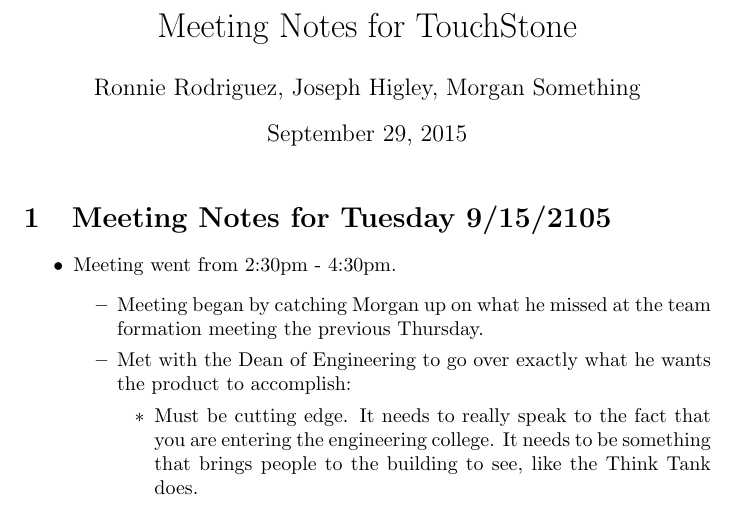
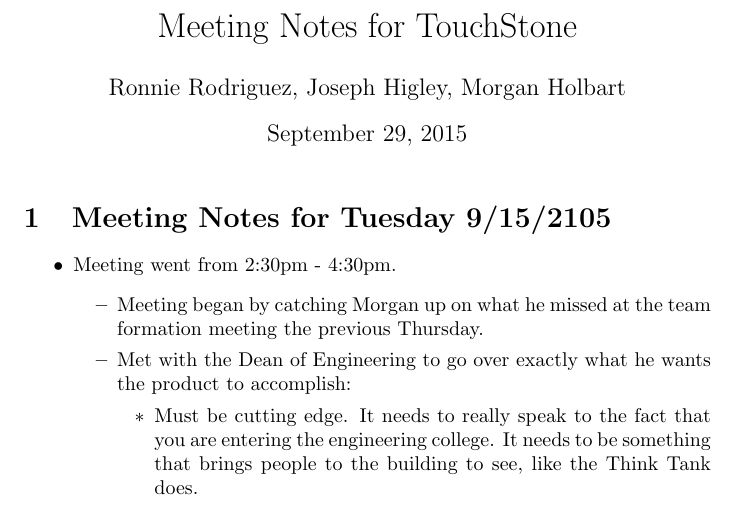
Before and after one commit to Ronnie619/TouchScreenKiosk, a LaTeX document (Minutes.tex): part of page 1 of 2, cut so that both start at the same text. Compiled offline with pdfLaTeX.

Commit message:
Update Minutes.tex

```diff
--- a/Minutes.tex
+++ b/Minutes.tex
@@ -2,7 +2,7 @@
 
 %opening
 \title{Meeting Notes for TouchStone}
-\author{Ronnie Rodriguez, Joseph Higley, Morgan Something}
+\author{Ronnie Rodriguez, Joseph Higley, Morgan Holbart}
 
 \begin{document}
 
```
